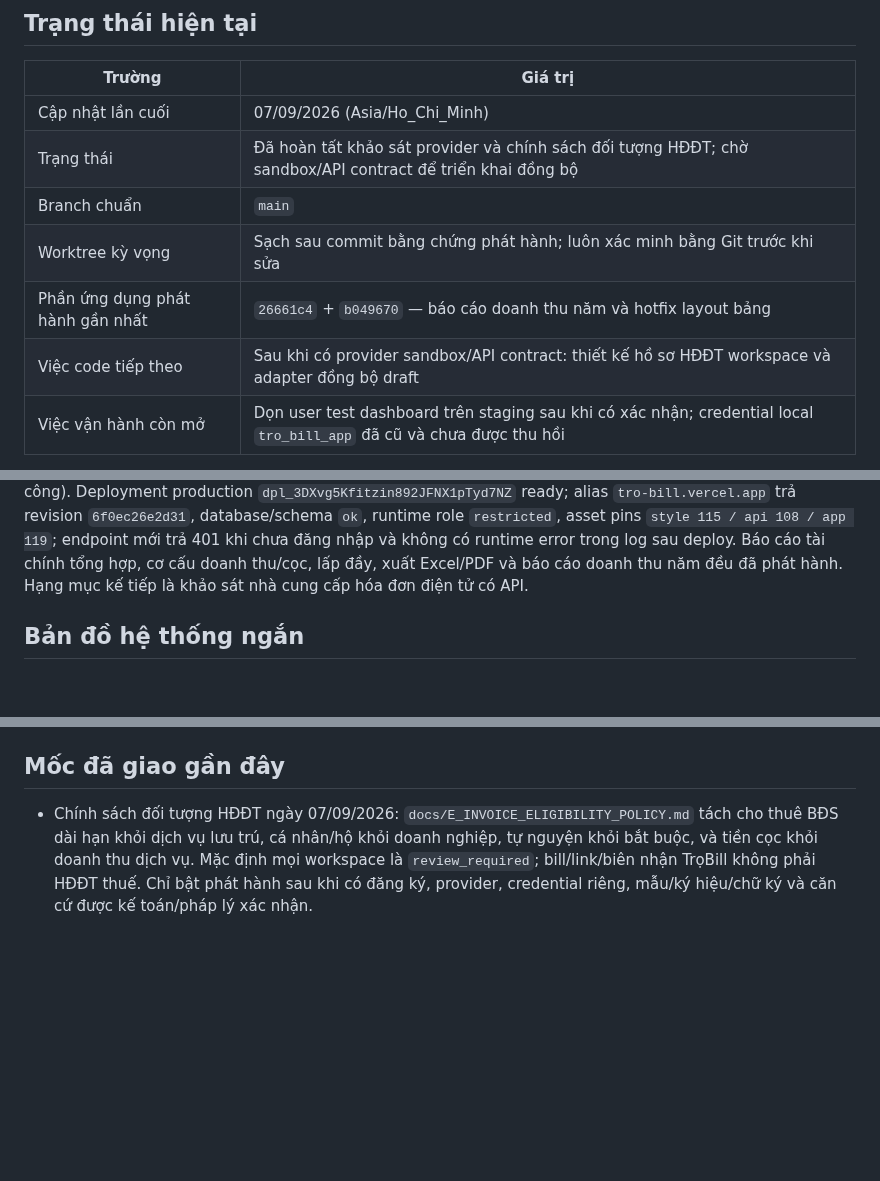
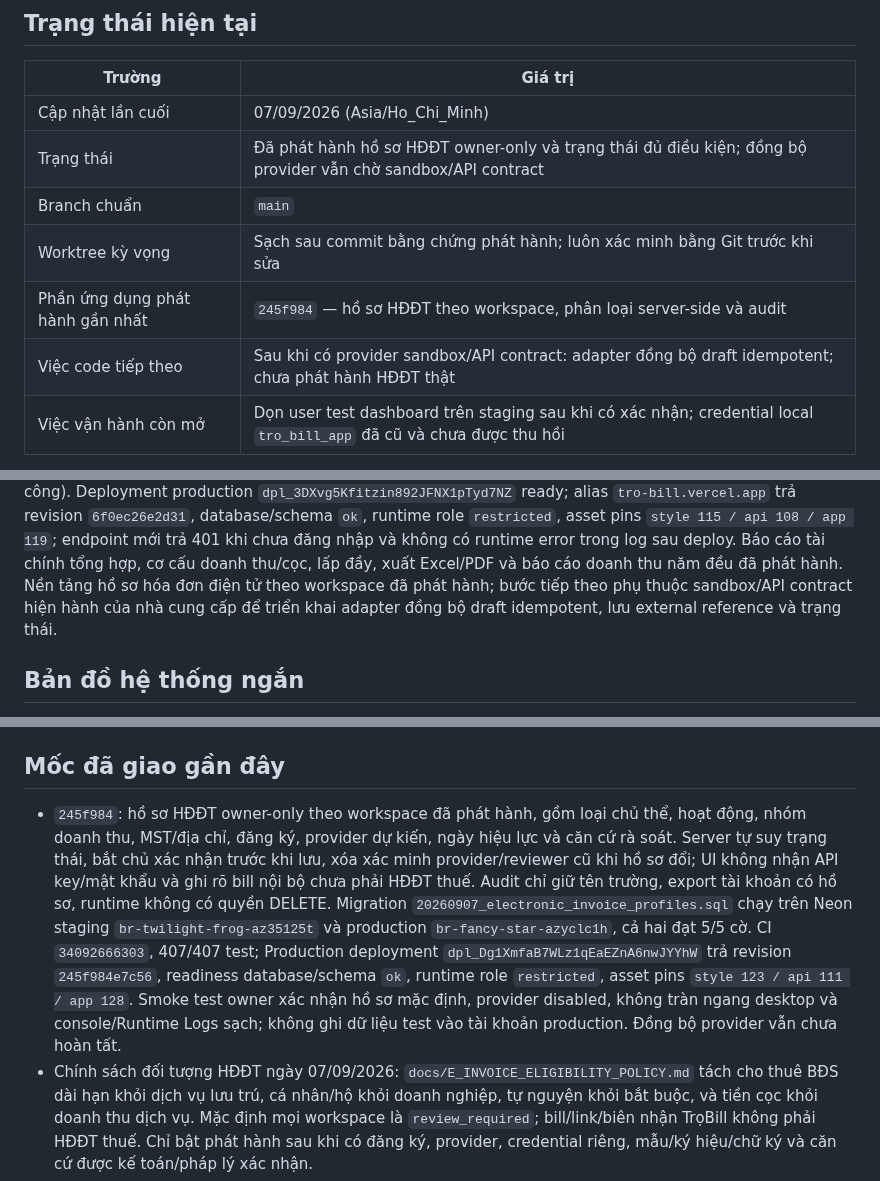
Before and after one commit to DTung1291/tro-bill, a Markdown page: docs/AI_HANDOFF.md, 3 parts joined by grey strips. Drawn GitHub-style; blank space fills up the shorter version.

Commit message:
docs: record electronic invoice profile release

```diff
--- a/docs/AI_HANDOFF.md
+++ b/docs/AI_HANDOFF.md
@@ -9,11 +9,11 @@ trong `../AGENTS.md`.
 | Trường | Giá trị |
 |---|---|
 | Cập nhật lần cuối | 07/09/2026 (Asia/Ho_Chi_Minh) |
-| Trạng thái | Đã hoàn tất khảo sát provider và chính sách đối tượng HĐĐT; chờ sandbox/API contract để triển khai đồng bộ |
+| Trạng thái | Đã phát hành hồ sơ HĐĐT owner-only và trạng thái đủ điều kiện; đồng bộ provider vẫn chờ sandbox/API contract |
 | Branch chuẩn | `main` |
 | Worktree kỳ vọng | Sạch sau commit bằng chứng phát hành; luôn xác minh bằng Git trước khi sửa |
-| Phần ứng dụng phát hành gần nhất | `26661c4` + `b049670` — báo cáo doanh thu năm và hotfix layout bảng |
-| Việc code tiếp theo | Sau khi có provider sandbox/API contract: thiết kế hồ sơ HĐĐT workspace và adapter đồng bộ draft |
+| Phần ứng dụng phát hành gần nhất | `245f984` — hồ sơ HĐĐT theo workspace, phân loại server-side và audit |
+| Việc code tiếp theo | Sau khi có provider sandbox/API contract: adapter đồng bộ draft idempotent; chưa phát hành HĐĐT thật |
 | Việc vận hành còn mở | Dọn user test dashboard trên staging sau khi có xác nhận; credential local `tro_bill_app` đã cũ và chưa được thu hồi |
 
 Không dùng commit trên bảng làm HEAD mặc định: luôn lấy HEAD thật bằng `git log`.
@@ -70,7 +70,9 @@ revision `6f0ec26e2d31`, database/schema `ok`, runtime role `restricted`, asset
 pins `style 115 / api 108 / app 119`; endpoint mới trả 401 khi chưa đăng nhập và
 không có runtime error trong log sau deploy. Báo cáo tài chính tổng hợp, cơ cấu
 doanh thu/cọc, lấp đầy, xuất Excel/PDF và báo cáo doanh thu năm đều đã phát hành.
-Hạng mục kế tiếp là khảo sát nhà cung cấp hóa đơn điện tử có API.
+Nền tảng hồ sơ hóa đơn điện tử theo workspace đã phát hành; bước tiếp theo phụ
+thuộc sandbox/API contract hiện hành của nhà cung cấp để triển khai adapter
+đồng bộ draft idempotent, lưu external reference và trạng thái.
 
 ## Bản đồ hệ thống ngắn
 
@@ -90,6 +92,20 @@ Hạng mục kế tiếp là khảo sát nhà cung cấp hóa đơn điện tử
 
 ## Mốc đã giao gần đây
 
+- `245f984`: hồ sơ HĐĐT owner-only theo workspace đã phát hành, gồm loại chủ
+  thể, hoạt động, nhóm doanh thu, MST/địa chỉ, đăng ký, provider dự kiến, ngày
+  hiệu lực và căn cứ rà soát. Server tự suy trạng thái, bắt chủ xác nhận trước
+  khi lưu, xóa xác minh provider/reviewer cũ khi hồ sơ đổi; UI không nhận API
+  key/mật khẩu và ghi rõ bill nội bộ chưa phải HĐĐT thuế. Audit chỉ giữ tên
+  trường, export tài khoản có hồ sơ, runtime không có quyền DELETE. Migration
+  `20260907_electronic_invoice_profiles.sql` chạy trên Neon staging
+  `br-twilight-frog-az35125t` và production `br-fancy-star-azyclc1h`, cả hai
+  đạt 5/5 cờ. CI `34092666303`, 407/407 test; Production deployment
+  `dpl_Dg1XmfaB7WLz1qEaEZnA6nwJYYhW` trả revision `245f984e7c56`, readiness
+  database/schema `ok`, runtime role `restricted`, asset pins `style 123 / api
+  111 / app 128`. Smoke test owner xác nhận hồ sơ mặc định, provider disabled,
+  không tràn ngang desktop và console/Runtime Logs sạch; không ghi dữ liệu test
+  vào tài khoản production. Đồng bộ provider vẫn chưa hoàn tất.
 - Chính sách đối tượng HĐĐT ngày 07/09/2026:
   `docs/E_INVOICE_ELIGIBILITY_POLICY.md` tách cho thuê BĐS dài hạn khỏi dịch vụ
   lưu trú, cá nhân/hộ khỏi doanh nghiệp, tự nguyện khỏi bắt buộc, và tiền cọc khỏi
```
Also changed, not shown: MONETIZATION_CHECKLIST.md (+9 -0 lines), docs/AI_DECISIONS.md (+22 -0 lines).
